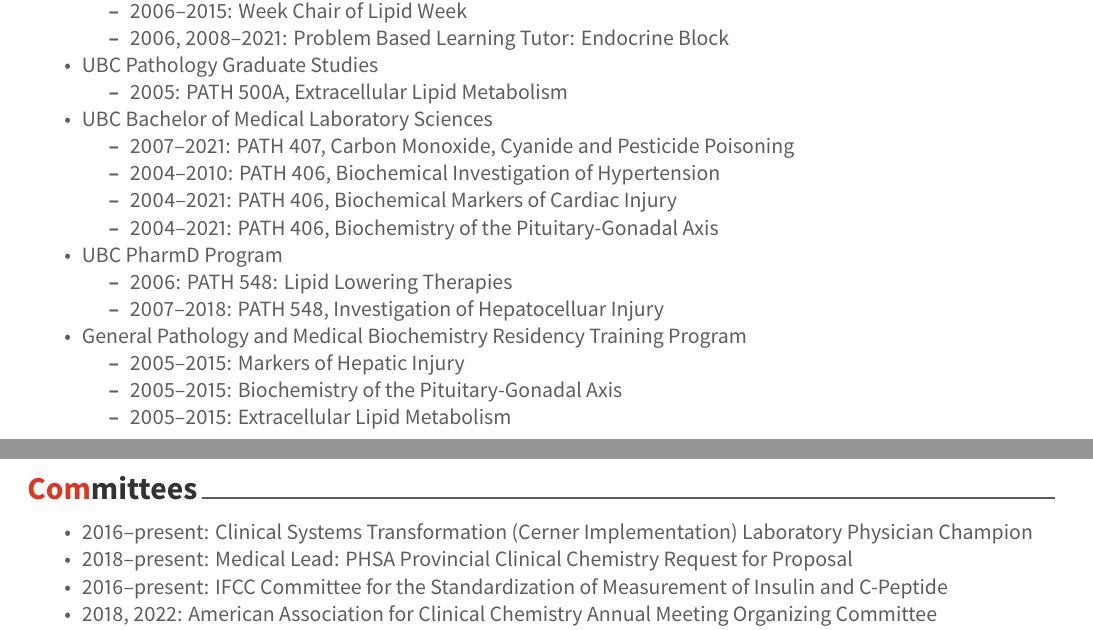
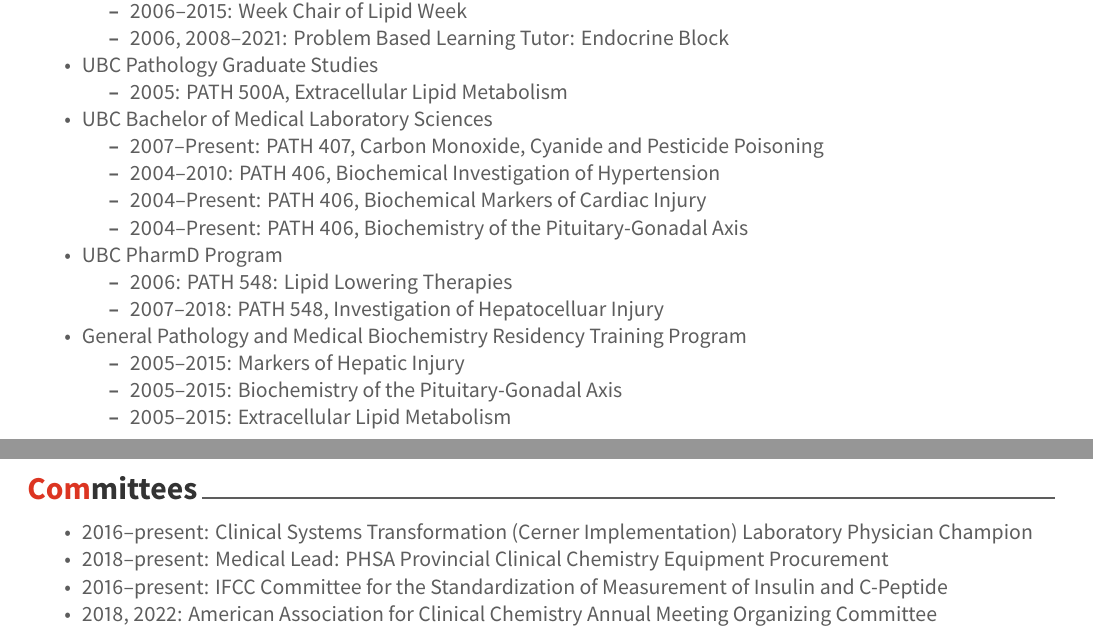
Before and after one commit to drdanholmes/curriculum_vitae, an R Markdown document (Daniel_Holmes_CV.Rmd): two parts of pages 1 and 2 of 14, joined at a grey line, cut so that both start at the same text. The pictures show the output file Daniel_Holmes_CV.pdf that the author committed with the source.

Commit message:
minor edits

```diff
--- a/Daniel_Holmes_CV.Rmd
+++ b/Daniel_Holmes_CV.Rmd
@@ -55,10 +55,10 @@ tribble(
 * UBC Pathology Graduate Studies
   + 2005: PATH 500A, Extracellular Lipid Metabolism
 * UBC Bachelor of Medical Laboratory Sciences
-  + 2007--2021: PATH 407, Carbon Monoxide, Cyanide and Pesticide Poisoning
+  + 2007--Present: PATH 407, Carbon Monoxide, Cyanide and Pesticide Poisoning
   + 2004--2010: PATH 406, Biochemical Investigation of Hypertension
-  + 2004--2021: PATH 406, Biochemical Markers of Cardiac Injury
-  + 2004--2021: PATH 406, Biochemistry of the Pituitary-Gonadal Axis
+  + 2004--Present: PATH 406, Biochemical Markers of Cardiac Injury
+  + 2004--Present: PATH 406, Biochemistry of the Pituitary-Gonadal Axis
 * UBC PharmD Program
   + 2006: PATH 548: Lipid Lowering Therapies
   + 2007--2018: PATH 548, Investigation of Hepatocelluar Injury
@@ -81,7 +81,7 @@ tribble(
 # Committees
 
 * 2016--present: Clinical Systems Transformation (Cerner Implementation) Laboratory Physician Champion
-* 2018--present: Medical Lead: PHSA Provincial Clinical Chemistry Request for Proposal
+* 2018--present: Medical Lead: PHSA Provincial Clinical Chemistry Equipment Procurement
 * 2016--present: IFCC Committee for the Standardization of Measurement of Insulin and C-Peptide
 * 2018, 2022: American Association for Clinical Chemistry Annual Meeting Organizing Committee
 * 2014--2022: Mass Spectrometry & Applications to the Clinical Laboratory Scientific Committee Member
```
Also changed, not shown: Daniel_Holmes_CV.pdf.
